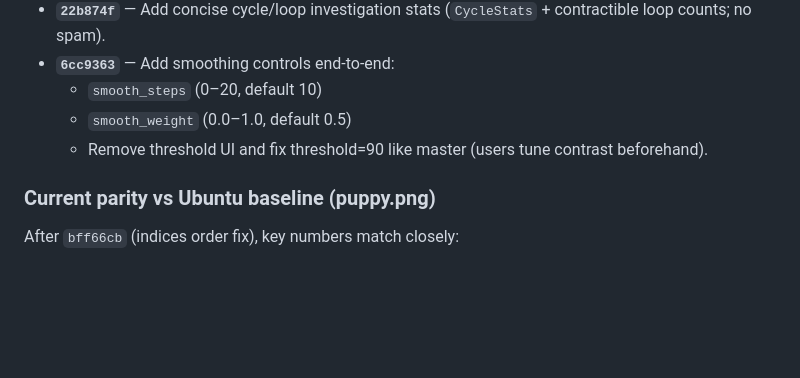
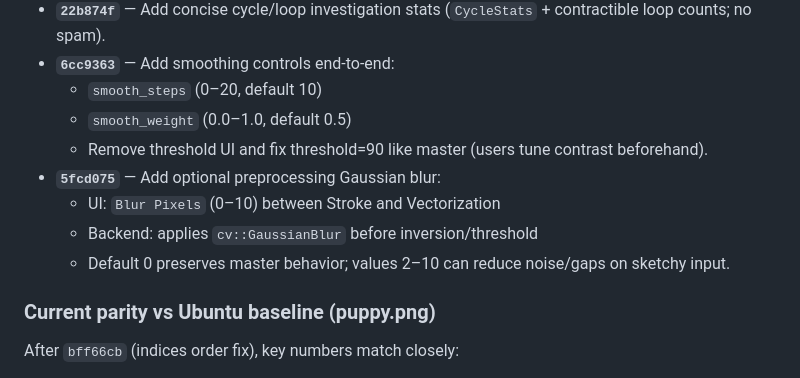
Before and after one commit to cosmosmythos/Greasepencil_autointerpolate, a Markdown page: LINEVECTOR_polish.MD, the part around the change. Drawn GitHub-style; blank space fills up the shorter version.

Commit message:
Document Blur Pixels preprocessing option in LINEVECTOR_polish

```diff
--- a/LINEVECTOR_polish.MD
+++ b/LINEVECTOR_polish.MD
@@ -130,6 +130,10 @@ This section logs the key fixes applied during the debugging session to bring `V
   - `smooth_steps` (0–20, default 10)
   - `smooth_weight` (0.0–1.0, default 0.5)
   - Remove threshold UI and fix threshold=90 like master (users tune contrast beforehand).
+- **`5fcd075`** — Add optional preprocessing Gaussian blur:
+  - UI: `Blur Pixels` (0–10) between Stroke and Vectorization
+  - Backend: applies `cv::GaussianBlur` before inversion/threshold
+  - Default 0 preserves master behavior; values 2–10 can reduce noise/gaps on sketchy input.
 
 ### Current parity vs Ubuntu baseline (puppy.png)
 
```
